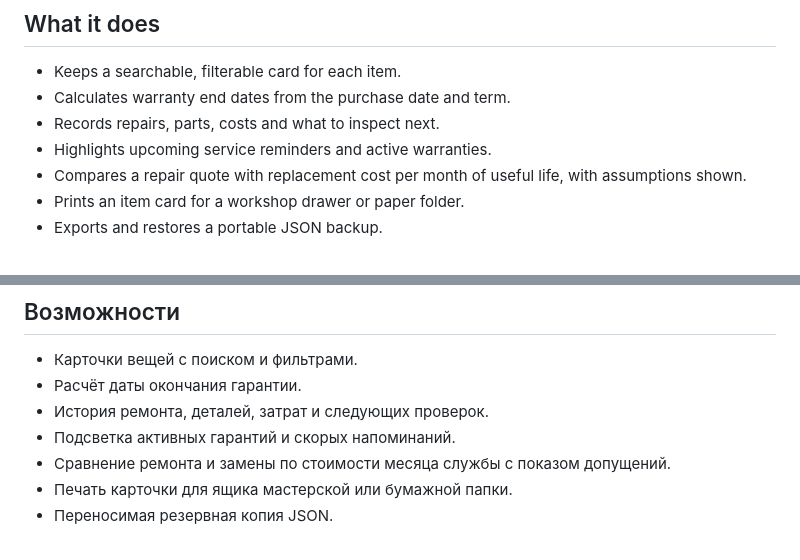
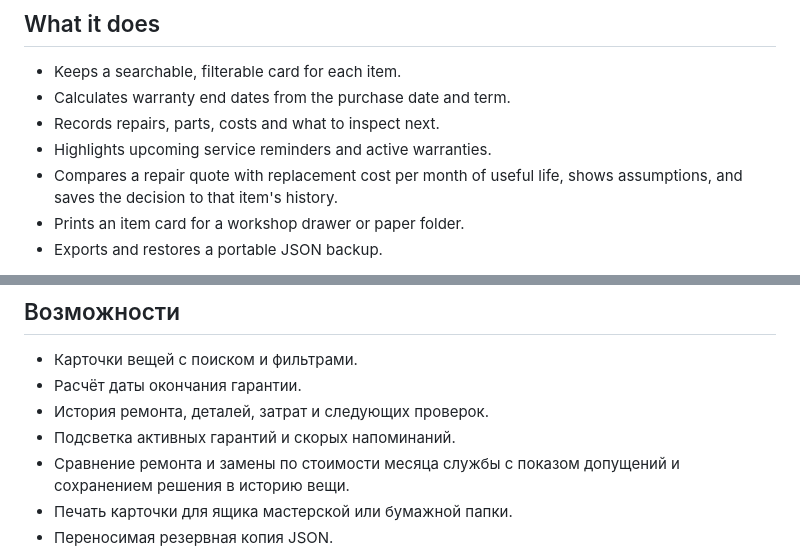
Before and after one commit to TheLastie/Mendbook, a Markdown page: README.md, 2 parts joined by grey strips. GitHub-like rendering.

Commit message:
Document saved repair decisions

```diff
--- a/README.md
+++ b/README.md
@@ -17,7 +17,7 @@ Open `index.html` in a modern browser, or serve this folder from a static web se
 - Calculates warranty end dates from the purchase date and term.
 - Records repairs, parts, costs and what to inspect next.
 - Highlights upcoming service reminders and active warranties.
-- Compares a repair quote with replacement cost per month of useful life, with assumptions shown.
+- Compares a repair quote with replacement cost per month of useful life, shows assumptions, and saves the decision to that item's history.
 - Prints an item card for a workshop drawer or paper folder.
 - Exports and restores a portable JSON backup.
 
@@ -42,7 +42,7 @@ The sample cards are local demo data and can be deleted. The app has no accounts
 - Расчёт даты окончания гарантии.
 - История ремонта, деталей, затрат и следующих проверок.
 - Подсветка активных гарантий и скорых напоминаний.
-- Сравнение ремонта и замены по стоимости месяца службы с показом допущений.
+- Сравнение ремонта и замены по стоимости месяца службы с показом допущений и сохранением решения в историю вещи.
 - Печать карточки для ящика мастерской или бумажной папки.
 - Переносимая резервная копия JSON.
 
```
